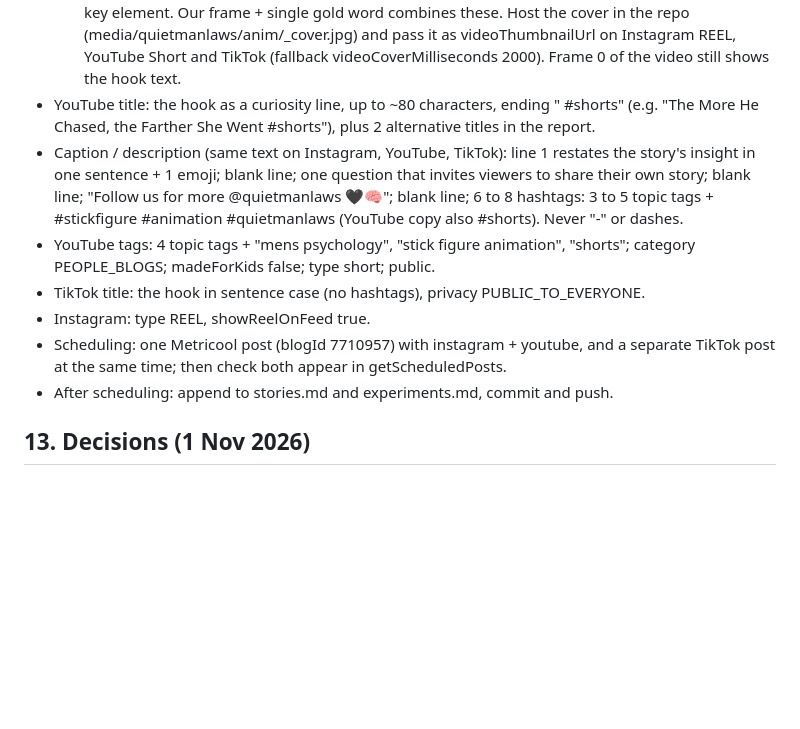
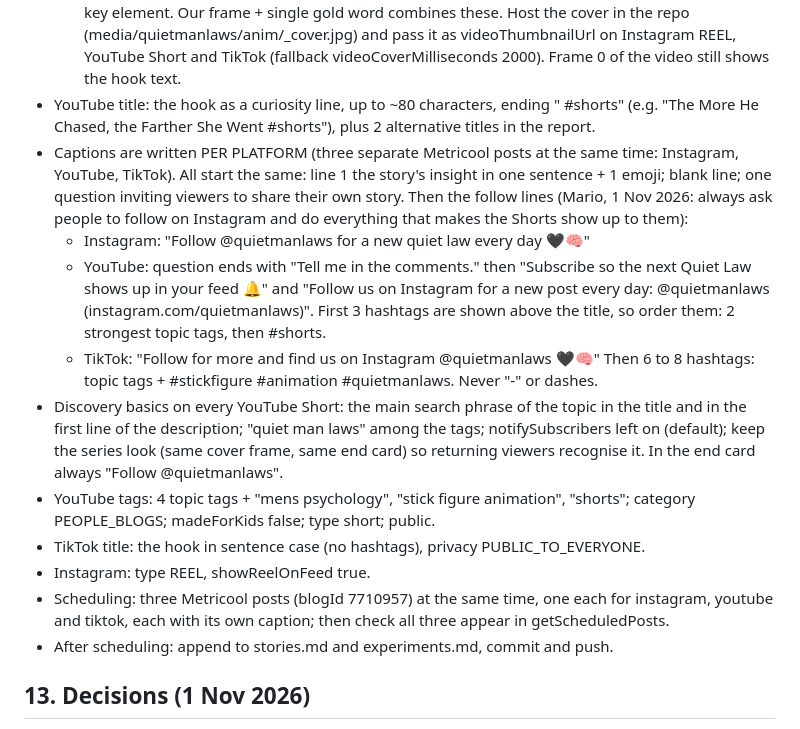
Before and after one commit to mariomiladinovic10-alt/ig-media, a Markdown page: tools/animate/MASTER.md, the part around the change. Rendered like a GitHub page; blank space fills up the shorter version.

Commit message:
master: per platform captions with Instagram follow CTA and discovery basics
Co-Authored-By: Claude Opus 5.5 <noreply@anthropic.com>
Claude-Session: https://claude.ai/code/session_0161sGUaBPpzdxBw4cYYiNFe

```diff
--- a/tools/animate/MASTER.md
+++ b/tools/animate/MASTER.md
@@ -85,11 +85,16 @@ Every finished video ships with all of this, no exceptions:
   - built from competitor research (1 Nov 2026): Simply Animated covers show one clear metaphor frame on black with tiny labels; PsycHacks uses the same framed headline box on every Short for instant recognition; Charisma on Command uses one bold accent (yellow arrow/caption) on the key element. Our frame + single gold word combines these.
   Host the cover in the repo (media/quietmanlaws/anim/<id>_cover.jpg) and pass it as videoThumbnailUrl on Instagram REEL, YouTube Short and TikTok (fallback videoCoverMilliseconds 2000). Frame 0 of the video still shows the hook text.
 - YouTube title: the hook as a curiosity line, up to ~80 characters, ending " #shorts" (e.g. "The More He Chased, the Farther She Went #shorts"), plus 2 alternative titles in the report.
-- Caption / description (same text on Instagram, YouTube, TikTok): line 1 restates the story's insight in one sentence + 1 emoji; blank line; one question that invites viewers to share their own story; blank line; "Follow us for more @quietmanlaws 🖤🧠"; blank line; 6 to 8 hashtags: 3 to 5 topic tags + #stickfigure #animation #quietmanlaws (YouTube copy also #shorts). Never "-" or dashes.
+- Captions are written PER PLATFORM (three separate Metricool posts at the same time: Instagram, YouTube, TikTok). All start the same: line 1 the story's insight in one sentence + 1 emoji; blank line; one question inviting viewers to share their own story. Then the follow lines (Mario, 1 Nov 2026: always ask people to follow on Instagram and do everything that makes the Shorts show up to them):
+  - Instagram: "Follow @quietmanlaws for a new quiet law every day 🖤🧠"
+  - YouTube: question ends with "Tell me in the comments." then "Subscribe so the next Quiet Law shows up in your feed 🔔" and "Follow us on Instagram for a new post every day: @quietmanlaws (instagram.com/quietmanlaws)". First 3 hashtags are shown above the title, so order them: 2 strongest topic tags, then #shorts.
+  - TikTok: "Follow for more and find us on Instagram @quietmanlaws 🖤🧠"
+  Then 6 to 8 hashtags: topic tags + #stickfigure #animation #quietmanlaws. Never "-" or dashes.
+- Discovery basics on every YouTube Short: the main search phrase of the topic in the title and in the first line of the description; "quiet man laws" among the tags; notifySubscribers left on (default); keep the series look (same cover frame, same end card) so returning viewers recognise it. In the end card always "Follow @quietmanlaws".
 - YouTube tags: 4 topic tags + "mens psychology", "stick figure animation", "shorts"; category PEOPLE_BLOGS; madeForKids false; type short; public.
 - TikTok title: the hook in sentence case (no hashtags), privacy PUBLIC_TO_EVERYONE.
 - Instagram: type REEL, showReelOnFeed true.
-- Scheduling: one Metricool post (blogId 7710957) with instagram + youtube, and a separate TikTok post at the same time; then check both appear in getScheduledPosts.
+- Scheduling: three Metricool posts (blogId 7710957) at the same time, one each for instagram, youtube and tiktok, each with its own caption; then check all three appear in getScheduledPosts.
 - After scheduling: append to stories.md and experiments.md, commit and push.
 
 ## 13. Decisions (1 Nov 2026)
```
